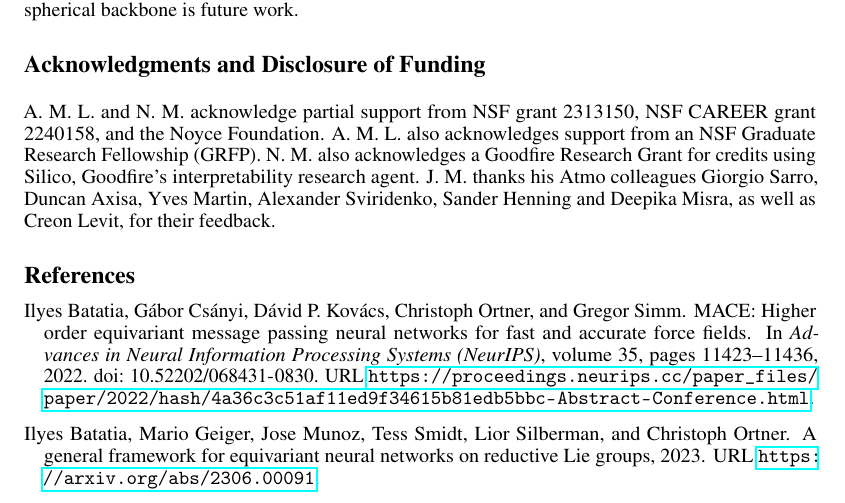
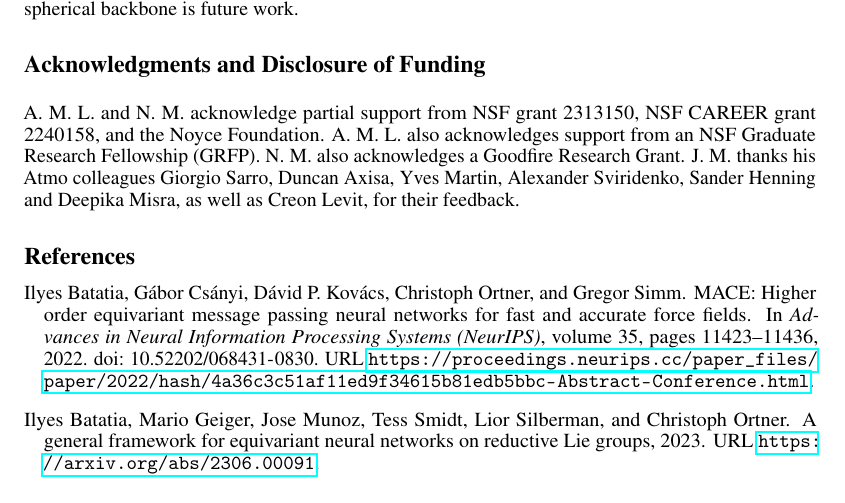
Before and after one commit to geometric-intelligence/bispectrum, a LaTeX paper (paper/bispectrum.tex): part of page 10 of 33, cut so that both start at the same text. Compiled offline with pdfLaTeX.

Commit message:
Paper: drop the Silico mention from the acknowledgments
Co-authored-by: Cursor <cursoragent@cursor.com>

```diff
--- a/paper/bispectrum.tex
+++ b/paper/bispectrum.tex
@@ -821,8 +821,8 @@ equivariant spherical backbone is future work.
 \begin{ack}
 A.~M.~L.\ and N.~M.\ acknowledge partial support from NSF grant 2313150, NSF CAREER grant
 2240158, and the Noyce Foundation. A.~M.~L.\ also acknowledges support from an NSF Graduate
-Research Fellowship (GRFP). N.~M.\ also acknowledges a Goodfire Research Grant for credits using
-Silico, Goodfire's interpretability research agent. J.~M.\ thanks his Atmo colleagues Giorgio
+Research Fellowship (GRFP). N.~M.\ also acknowledges a Goodfire Research Grant. J.~M.\ thanks
+his Atmo colleagues Giorgio
 Sarro, Duncan Axisa, Yves Martin, Alexander Sviridenko, Sander Henning and Deepika Misra, as well
 as Creon Levit, for their feedback.
 \end{ack}
```
